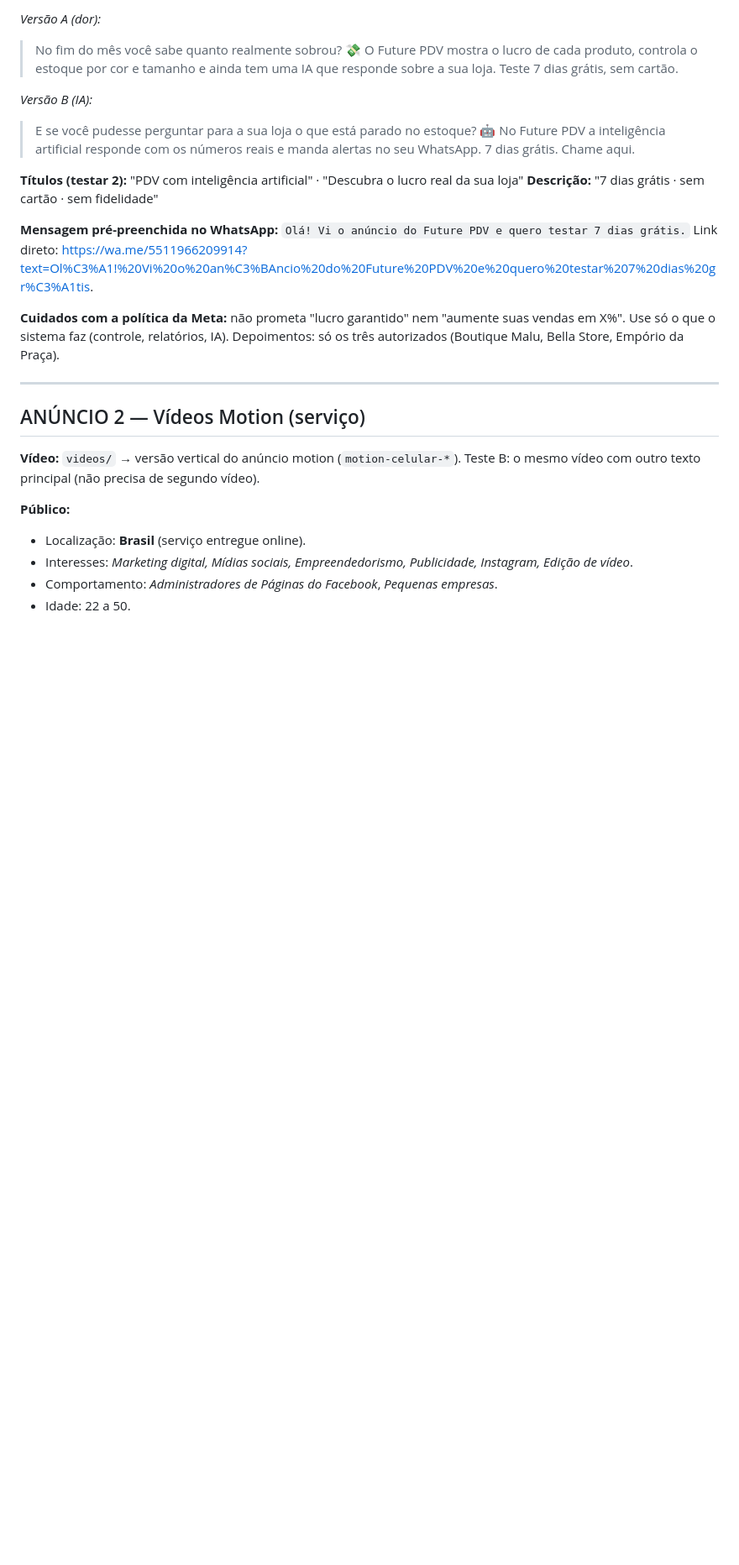
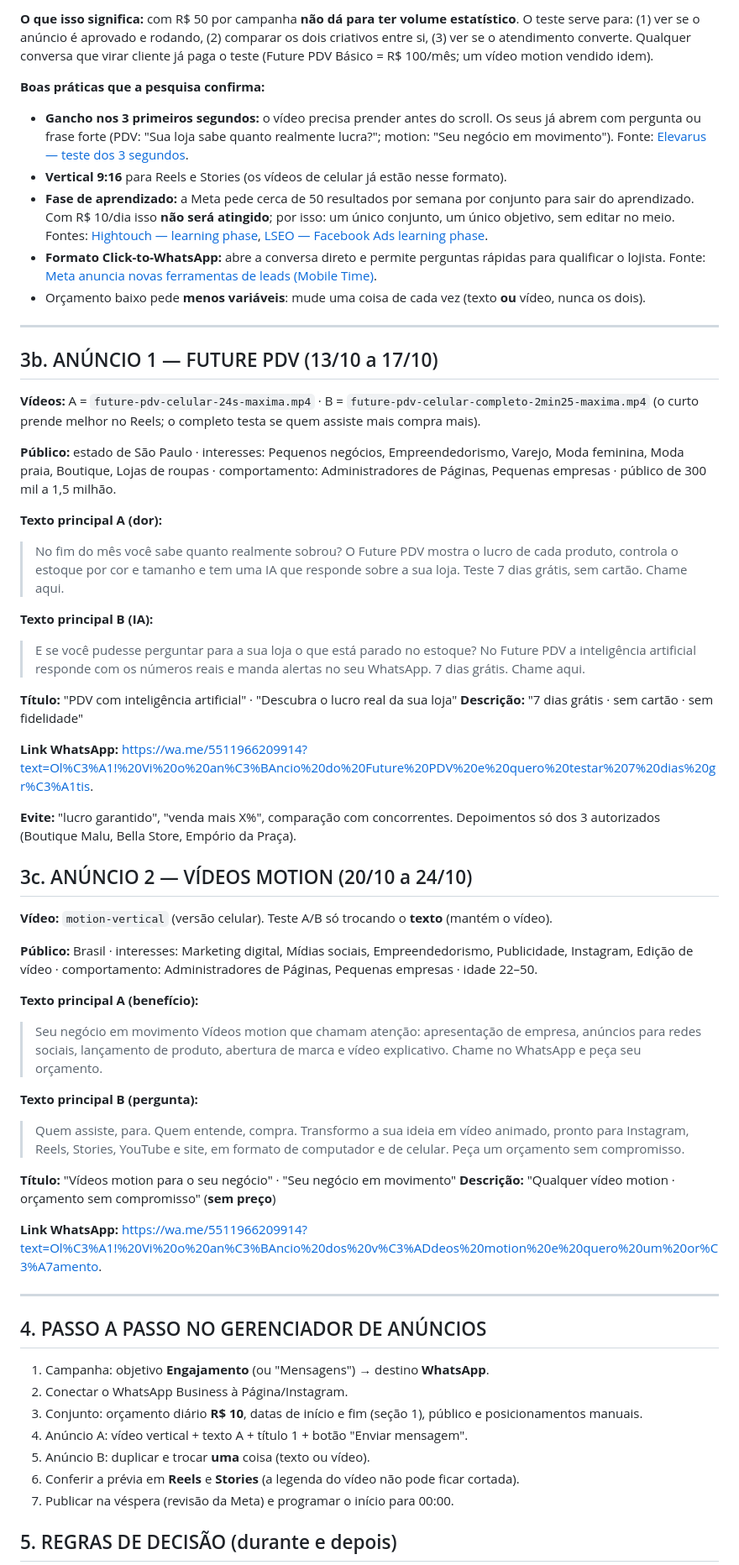
Before and after one commit to JulioKevyn/Controle-de-Entrada, a Markdown page: anuncios/PLANO_ANUNCIOS.md, the part around one of its changes. Shown at 84% size. Drawn GitHub-style; blank space fills up the shorter version.

```diff
--- a/anuncios/PLANO_ANUNCIOS.md
+++ b/anuncios/PLANO_ANUNCIOS.md
@@ -47,34 +64,82 @@ Se após R$ 25 gastos nenhum dos dois gerou conversa, troque o texto (não o ví
 
-*Versão A (dor):*
-> No fim do mês você sabe quanto realmente sobrou? 💸
-> O Future PDV mostra o lucro de cada produto, controla o estoque por cor e tamanho e ainda tem uma IA que responde sobre a sua loja.
-> Teste 7 dias grátis, sem cartão.
+**O que isso significa:** com R$ 50 por campanha **não dá para ter volume estatístico**. O teste serve para:
+(1) ver se o anúncio é aprovado e rodando, (2) comparar os dois criativos entre si, (3) ver se o atendimento converte.
+Qualquer conversa que virar cliente já paga o teste (Future PDV Básico = R$ 100/mês; um vídeo motion vendido idem).
 
-*Versão B (IA):*
-> E se você pudesse perguntar para a sua loja o que está parado no estoque? 🤖
+**Boas práticas que a pesquisa confirma:**
+- **Gancho nos 3 primeiros segundos:** o vídeo precisa prender antes do scroll. Os seus já abrem com pergunta ou frase forte
+  (PDV: "Sua loja sabe quanto realmente lucra?"; motion: "Seu negócio em movimento"). Fonte:
+  [Elevarus — teste dos 3 segundos](https://elevarus.com/facebook-ad-hooks-3-second-test/).
+- **Vertical 9:16** para Reels e Stories (os vídeos de celular já estão nesse formato).
+- **Fase de aprendizado:** a Meta pede cerca de 50 resultados por semana por conjunto para sair do aprendizado.
+  Com R$ 10/dia isso **não será atingido**; por isso: um único conjunto, um único objetivo, sem editar no meio. Fontes:
+  [Hightouch — learning phase](https://hightouch.com/blog/the-learning-phase),
+  [LSEO — Facebook Ads learning phase](https://lseo.com/paid-media/paid-social-media-marketing/understanding-the-facebook-ads-learning-phase-a-full-guide).
+- **Formato Click-to-WhatsApp:** abre a conversa direto e permite perguntas rápidas para qualificar o lojista.
+  Fonte: [Meta anuncia novas ferramentas de leads (Mobile Time)](https://www.mobiletime.com.br/noticias/10/11/2023/meta-anuncia-novas-funcoes-de-geracao-de-leads-com-ia/).
+- Orçamento baixo pede **menos variáveis**: mude uma coisa de cada vez (texto **ou** vídeo, nunca os dois).
+
+---
+
+## 3b. ANÚNCIO 1 — FUTURE PDV (13/10 a 17/10)
+
+**Vídeos:** A = `future-pdv-celular-24s-maxima.mp4` · B = `future-pdv-celular-completo-2min25-maxima.mp4`
+(o curto prende melhor no Reels; o completo testa se quem assiste mais compra mais).
+
+**Público:** estado de São Paulo · interesses: Pequenos negócios, Empreendedorismo, Varejo, Moda feminina, Moda praia,
+Boutique, Lojas de roupas · comportamento: Administradores de Páginas, Pequenas empresas · público de 300 mil a 1,5 milhão.
+
+**Texto principal A (dor):**
+> No fim do mês você sabe quanto realmente sobrou?
+> O Future PDV mostra o lucro de cada produto, controla o estoque por cor e tamanho e tem uma IA que responde sobre a sua loja.
+> Teste 7 dias grátis, sem cartão. Chame aqui.
+
+**Texto principal B (IA):**
+> E se você pudesse perguntar para a sua loja o que está parado no estoque?
 > No Future PDV a inteligência artificial responde com os números reais e manda alertas no seu WhatsApp.
 > 7 dias grátis. Chame aqui.
 
-**Títulos (testar 2):** "PDV com inteligência artificial" · "Descubra o lucro real da sua loja"
+**Título:** "PDV com inteligência artificial" · "Descubra o lucro real da sua loja"
 **Descrição:** "7 dias grátis · sem cartão · sem fidelidade"
 
-**Mensagem pré-preenchida no WhatsApp:**
-`Olá! Vi o anúncio do Future PDV e quero testar 7 dias grátis.`
-Link direto: https://wa.me/5511966209914?text=Ol%C3%A1!%20Vi%20o%20an%C3%BAncio%20do%20Future%20PDV%20e%20quero%20testar%207%20dias%20gr%C3%A1tis.
+**Link WhatsApp:** https://wa.me/5511966209914?text=Ol%C3%A1!%20Vi%20o%20an%C3%BAncio%20do%20Future%20PDV%20e%20quero%20testar%207%20dias%20gr%C3%A1tis.
 
-**Cuidados com a política da Meta:** não prometa "lucro garantido" nem "aumente suas vendas em X%".
-Use só o que o sistema faz (controle, relatórios, IA). Depoimentos: só os três autorizados (Boutique Malu, Bella Store, Empório da Praça).
+**Evite:** "lucro garantido", "venda mais X%", comparação com concorrentes. Depoimentos só dos 3 autorizados
+(Boutique Malu, Bella Store, Empório da Praça).
+
+## 3c. ANÚNCIO 2 — VÍDEOS MOTION (20/10 a 24/10)
+
+**Vídeo:** `motion-vertical` (versão celular). Teste A/B só trocando o **texto** (mantém o vídeo).
+
+**Público:** Brasil · interesses: Marketing digital, Mídias sociais, Empreendedorismo, Publicidade, Instagram,
+Edição de vídeo · comportamento: Administradores de Páginas, Pequenas empresas · idade 22–50.
+
+**Texto principal A (benefício):**
+> Seu negócio em movimento
+> Vídeos motion que chamam atenção: apresentação de empresa, anúncios para redes sociais, lançamento de produto,
+> abertura de marca e vídeo explicativo. Chame no WhatsApp e peça seu orçamento.
+
+**Texto principal B (pergunta):**
+> Quem assiste, para. Quem entende, compra.
+> Transformo a sua ideia em vídeo animado, pronto para Instagram, Reels, Stories, YouTube e site, em formato de
+> computador e de celular. Peça um orçamento sem compromisso.
+
+**Título:** "Vídeos motion para o seu negócio" · "Seu negócio em movimento"
+**Descrição:** "Qualquer vídeo motion · orçamento sem compromisso" (**sem preço**)
+
+**Link WhatsApp:** https://wa.me/5511966209914?text=Ol%C3%A1!%20Vi%20o%20an%C3%BAncio%20dos%20v%C3%ADdeos%20motion%20e%20quero%20um%20or%C3%A7amento.
 
 ---
 
-## ANÚNCIO 2 — Vídeos Motion (serviço)
+## 4. PASSO A PASSO NO GERENCIADOR DE ANÚNCIOS
 
-**Vídeo:** `videos/` → versão vertical do anúncio motion (`motion-celular-*`).
-Teste B: o mesmo vídeo com outro texto principal (não precisa de segundo vídeo).
+1. Campanha: objetivo **Engajamento** (ou "Mensagens") → destino **WhatsApp**.
+2. Conectar o WhatsApp Business à Página/Instagram.
+3. Conjunto: orçamento diário **R$ 10**, datas de início e fim (seção 1), público e posicionamentos manuais.
+4. Anúncio A: vídeo vertical + texto A + título 1 + botão "Enviar mensagem".
+5. Anúncio B: duplicar e trocar **uma** coisa (texto ou vídeo).
+6. Conferir a prévia em **Reels** e **Stories** (a legenda do vídeo não pode ficar cortada).
+7. Publicar na véspera (revisão da Meta) e programar o início para 00:00.
 
-**Público:**
-- Localização: **Brasil** (serviço entregue online).
-- Interesses: *Marketing digital, Mídias sociais, Empreendedorismo, Publicidade, Instagram, Edição de vídeo*.
-- Comportamento: *Administradores de Páginas do Facebook*, *Pequenas empresas*.
-- Idade: 22 a 50.
+## 5. REGRAS DE DECISÃO (durante e depois)
 
```
Also changed, not shown: other parts of anuncios/PLANO_ANUNCIOS.md (+82 -70 lines).
